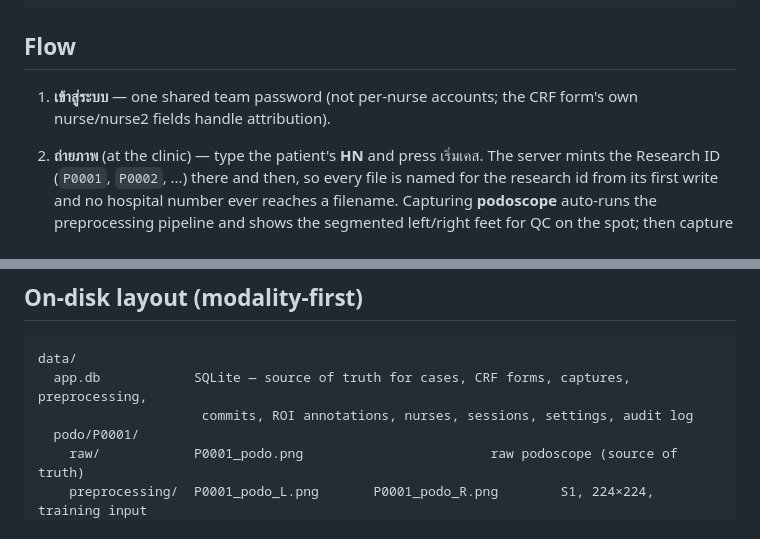
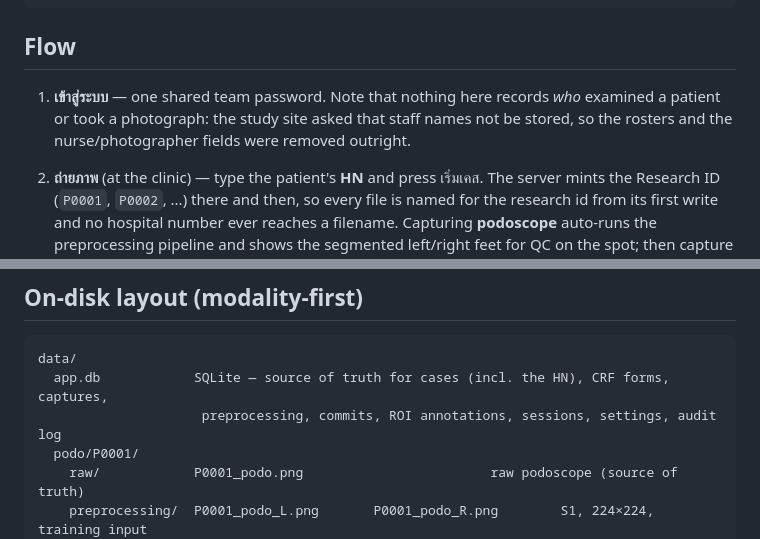
Before and after one commit to Nanatsume/DFU_Classification_Risk, a Markdown page: capture_app/README.md, 2 parts joined by grey strips. Rendered like a GitHub page.

Commit message:
Fix two README lines left stale by the staff-name removal
Co-Authored-By: Claude Opus 5 <noreply@anthropic.com>

````diff
--- a/capture_app/README.md
+++ b/capture_app/README.md
@@ -39,8 +39,9 @@ npm run build        # production build -> ../static/ (what the backend actually
 
 ## Flow
 
-1. **เข้าสู่ระบบ** — one shared team password (not per-nurse accounts; the CRF form's own
-   nurse/nurse2 fields handle attribution).
+1. **เข้าสู่ระบบ** — one shared team password. Note that nothing here records *who* examined a
+   patient or took a photograph: the study site asked that staff names not be stored, so the
+   rosters and the nurse/photographer fields were removed outright.
 2. **ถ่ายภาพ** (at the clinic) — type the patient's **HN** and press เริ่มเคส. The server mints the
    Research ID (`P0001`, `P0002`, ...) there and then, so every file is named for the research id
    from its first write and no hospital number ever reaches a filename. Capturing **podoscope**
@@ -69,8 +70,8 @@ npm run build        # production build -> ../static/ (what the backend actually
 
 ```
 data/
-  app.db            SQLite — source of truth for cases, CRF forms, captures, preprocessing,
-                     commits, ROI annotations, nurses, sessions, settings, audit log
+  app.db            SQLite — source of truth for cases (incl. the HN), CRF forms, captures,
+                     preprocessing, commits, ROI annotations, sessions, settings, audit log
   podo/P0001/
     raw/            P0001_podo.png                        raw podoscope (source of truth)
     preprocessing/  P0001_podo_L.png       P0001_podo_R.png        S1, 224×224, training input
````
